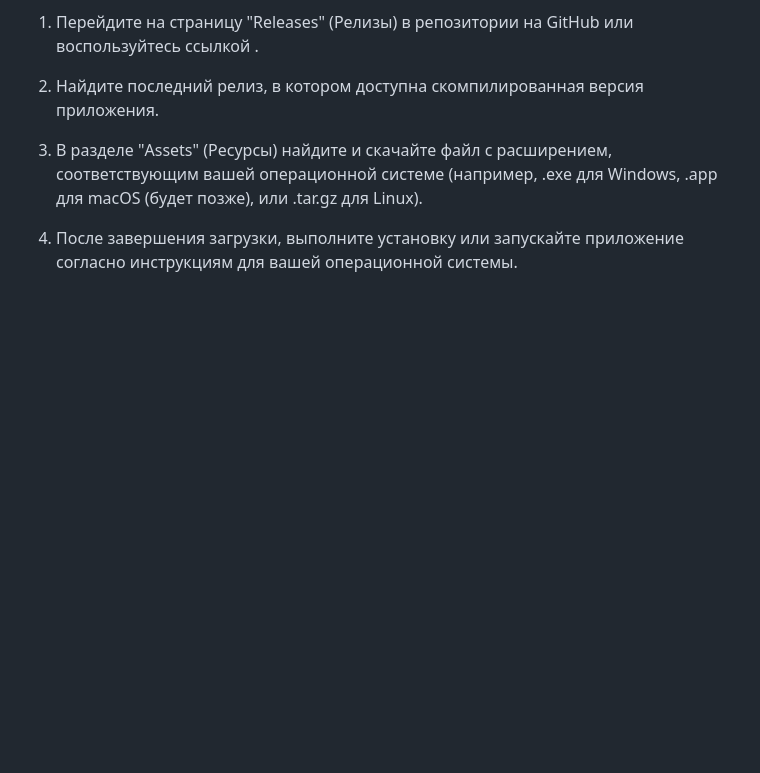
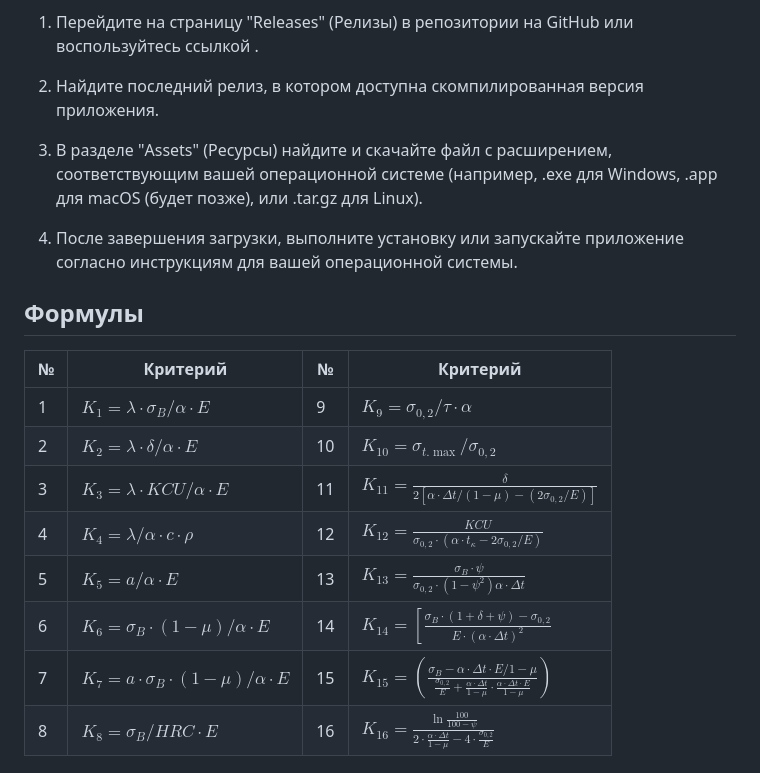
Before and after one commit to teslaproduuction/Materials_Suitability_Calculator, a Markdown page: README.md, the part around the change. GitHub-like rendering; blank space fills up the shorter version.

```diff
--- a/README.md
+++ b/README.md
@@ -30,3 +30,17 @@
 3. В разделе "Assets" (Ресурсы) найдите и скачайте файл с расширением, соответствующим вашей операционной системе (например, .exe для Windows, .app для macOS (будет позже), или .tar.gz для Linux).
 
 4. После завершения загрузки, выполните установку или запускайте приложение согласно инструкциям для вашей операционной системы.
+
+
+## Формулы
+
+| № | Критерий | № | Критерий |
+|---|----------|---|----------|
+| 1 | $K_{1}=\lambda \cdot \sigma_{B} / \alpha \cdot E$ | 9 | $K_{9}=\sigma_{0,2} / \tau \cdot \alpha$ |
+| 2 | $K_{2}=\lambda \cdot \delta / \alpha \cdot E$ | 10 | $K_{10}=\sigma_{t . \max } / \sigma_{0,2}$ |
+| 3 | $K_{3}=\lambda \cdot K C U / \alpha \cdot E$ | 11 | $K_{11}=\frac{\delta}{2\left[\alpha \cdot \Delta t /(1-\mu)-\left(2 \sigma_{0,2} / E\right)\right]}$ |
+| 4 | $K_{4}=\lambda / \alpha \cdot c \cdot \rho$ | 12 | $K_{12}=\frac{K C U}{\sigma_{0,2} \cdot\left(\alpha \cdot t_{\kappa}-2 \sigma_{0,2} / E\right)}$ |
+| 5 | $K_{5}=a / \alpha \cdot E$ | 13 | $K_{13}=\frac{\sigma_{B} \cdot \psi}{\sigma_{0,2} \cdot\left(1-\psi^{2}\right) \alpha \cdot \Delta t}$ |
+| 6 | $K_{6}=\sigma_{B} \cdot(1-\mu) / \alpha \cdot E$ | 14 | $K_{14}=\left[\frac{\sigma_{B} \cdot(1+\delta+\psi)-\sigma_{0,2}}{E \cdot(\alpha \cdot \Delta t)^{2}}\right.$ |
+| 7 | $K_{7}=a \cdot \sigma_{B} \cdot(1-\mu) / \alpha \cdot E$ | 15 | $K_{15}=\left(\frac{\sigma_{B}-\alpha \cdot \Delta t \cdot E / 1-\mu}{\frac{\sigma_{0,2}}{E}+\frac{\alpha \cdot \Delta t}{1-\mu} \cdot \frac{\alpha \cdot \Delta t \cdot E}{1-\mu}}\right)$ |
+| 8 | $K_{8}=\sigma_{B} / H R C \cdot E$ | 16 | $K_{16}=\frac{\ln \frac{100}{100-\psi}}{2 \cdot \frac{\alpha \cdot \Delta t}{1-\mu}-4 \cdot \frac{\sigma_{0,2}}{E}}$ |
```
